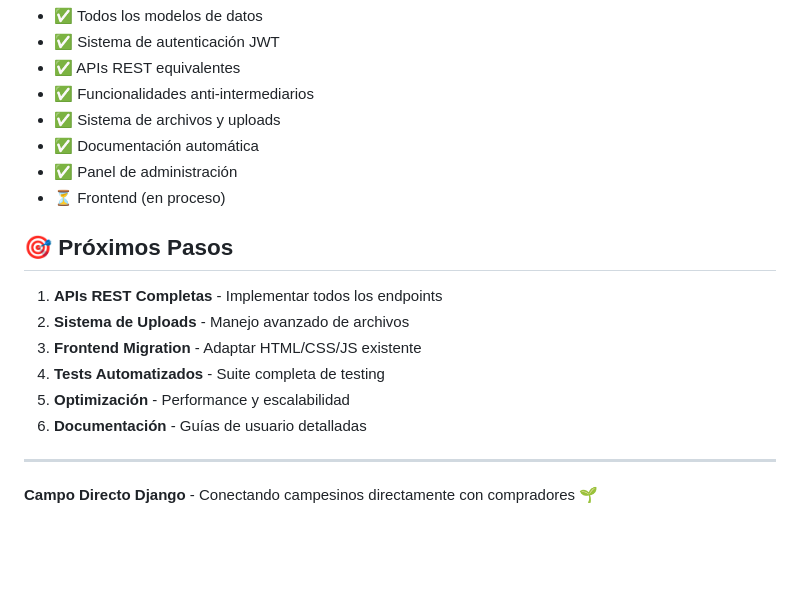
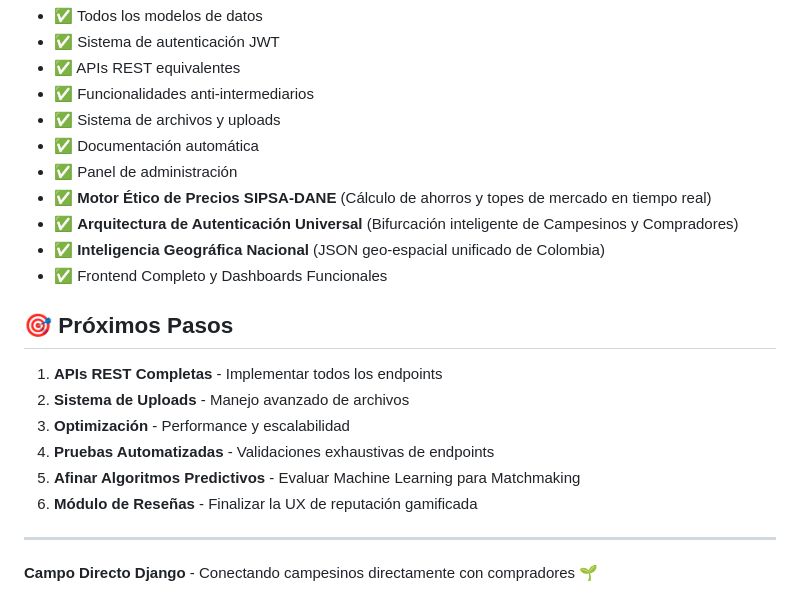
Before and after one commit to ElSantiago31/Proyecto_Grado_Campo_Directo, a Markdown page: README.md, the part around the change. GitHub-like rendering; blank space fills up the shorter version.

Commit message:
docs: Actualización de README con Arquitectura Universal, Motor SIPSA y Geografía

```diff
--- a/README.md
+++ b/README.md
@@ -260,16 +260,19 @@ Este proyecto es una migración completa desde la versión Node.js/Express origi
 - ✅ Sistema de archivos y uploads
 - ✅ Documentación automática
 - ✅ Panel de administración
-- ⏳ Frontend (en proceso)
+- ✅ **Motor Ético de Precios SIPSA-DANE** (Cálculo de ahorros y topes de mercado en tiempo real)
+- ✅ **Arquitectura de Autenticación Universal** (Bifurcación inteligente de Campesinos y Compradores)
+- ✅ **Inteligencia Geográfica Nacional** (JSON geo-espacial unificado de Colombia)
+- ✅ Frontend Completo y Dashboards Funcionales
 
 ## 🎯 Próximos Pasos
 
 1. **APIs REST Completas** - Implementar todos los endpoints
 2. **Sistema de Uploads** - Manejo avanzado de archivos
-3. **Frontend Migration** - Adaptar HTML/CSS/JS existente
-4. **Tests Automatizados** - Suite completa de testing
-5. **Optimización** - Performance y escalabilidad
-6. **Documentación** - Guías de usuario detalladas
+3. **Optimización** - Performance y escalabilidad
+4. **Pruebas Automatizadas** - Validaciones exhaustivas de endpoints
+5. **Afinar Algoritmos Predictivos** - Evaluar Machine Learning para Matchmaking
+6. **Módulo de Reseñas** - Finalizar la UX de reputación gamificada
 
 ---
 
```
